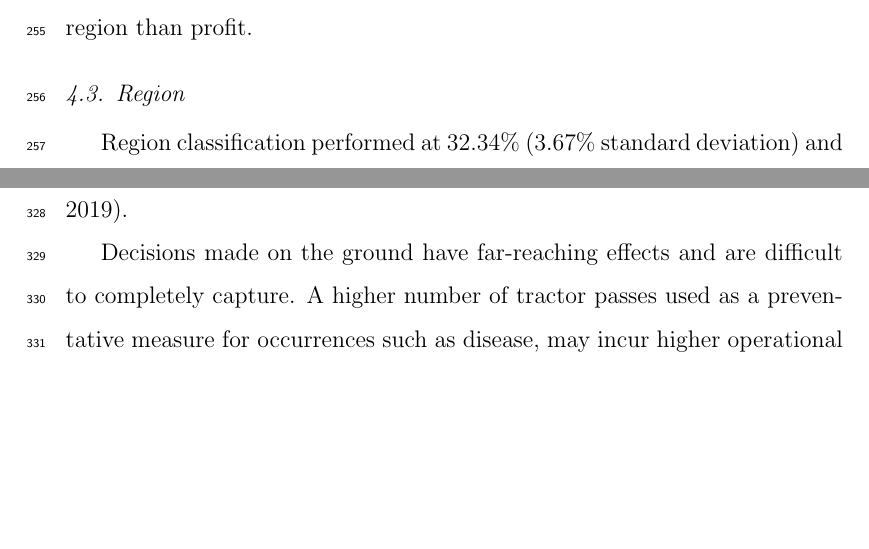
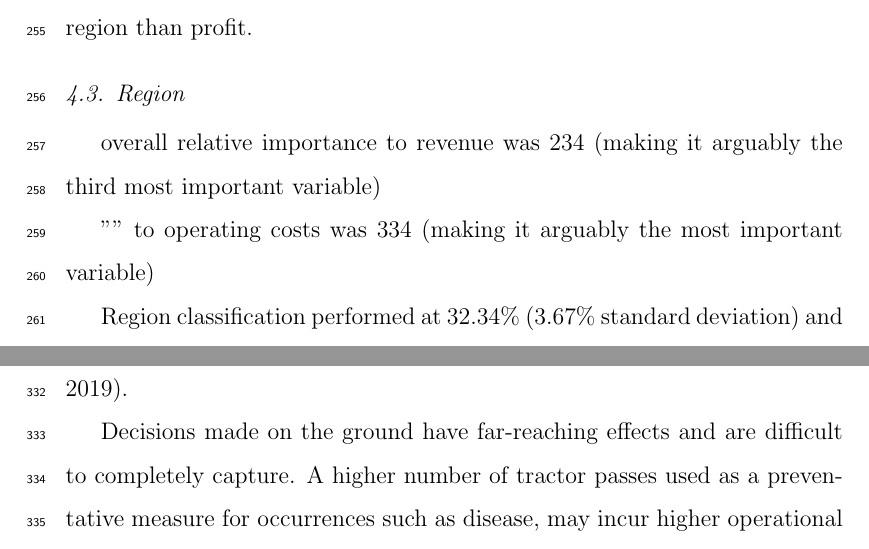
Before and after one commit to JixTheCat/Operating-costs-and-Revenue, a LaTeX paper (article.tex): two parts of pages 14 and 20 of 30, joined at a grey line, cut so that both start at the same text, the shorter picture padded with empty space. Compiled offline with pdfLaTeX.

Commit message:
added correct importance scores for region

```diff
--- a/article.tex
+++ b/article.tex
@@ -381,6 +381,12 @@ Interestingly the important variables when attempting to determine profit were s
 %
 
 \subsection{Region}
+
+overall relative importance to revenue was 234 (making it arguably the third most important variable)
+
+"" to operating costs was 334 (making it arguably the most important variable)
+
+
 % FIXME: there are artifacts from the previous paper. Although the previous paper is pertinant to some of this (quite critically so) it is no longer the primary focus. On top of this some of these terms such as 'Region Classification' are not well defined. This is because previously a great deal of effort was put into defining them and describing the potential regions. However this has been removed.
 % FIXME: This section is much more of a: 'isn't it weird?' That region is not as significant in some areas but not others. That is can be used to predict things like yield but no profit etc. This phrasing shows why it goes after other sections. if you are writting by significance then it is not a significant find but it is something that is worth noting - unlike year which was just oh dear we dont know what is going on.
 Region classification performed % FIXME: what does this mean - see the above comment.
```
